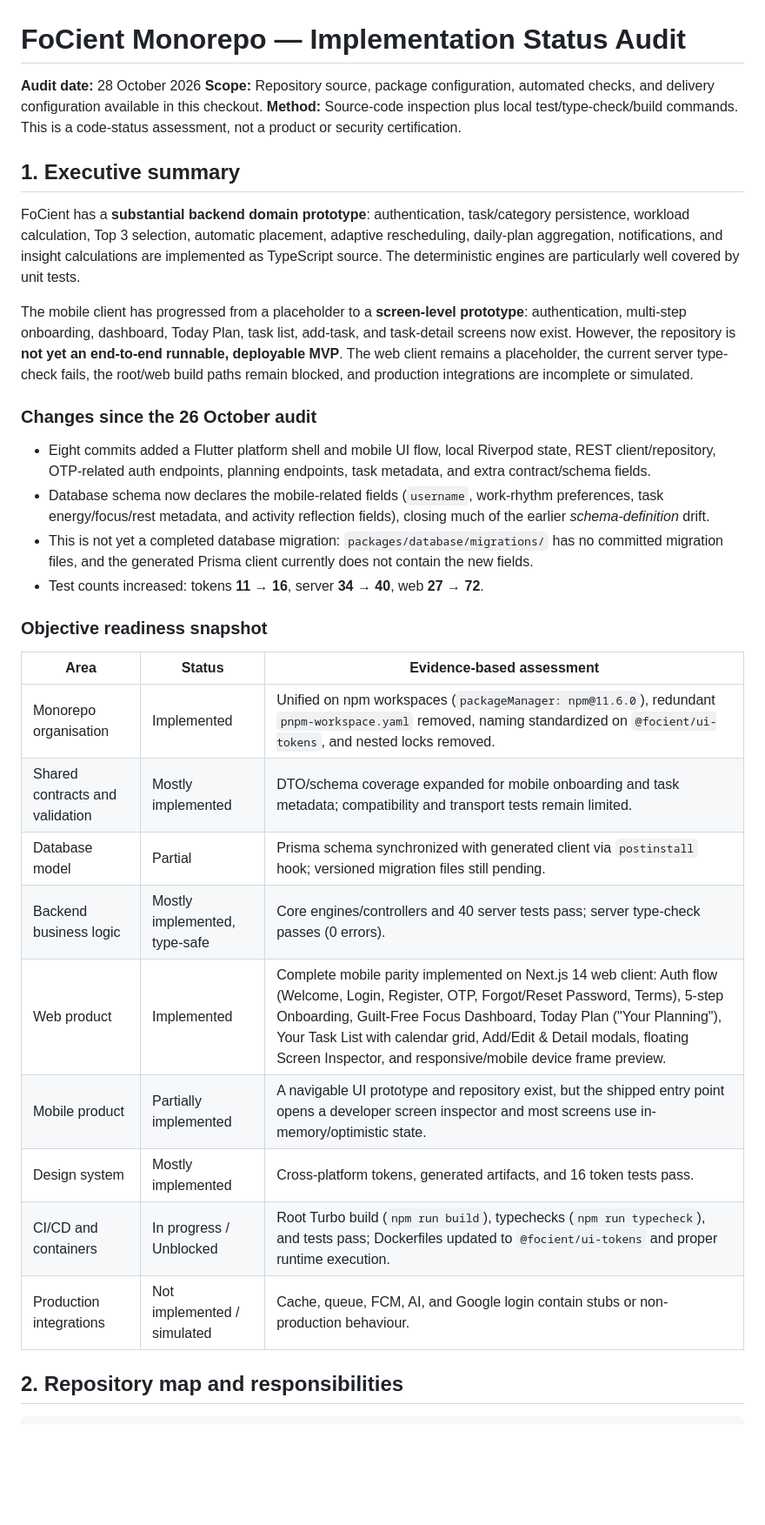
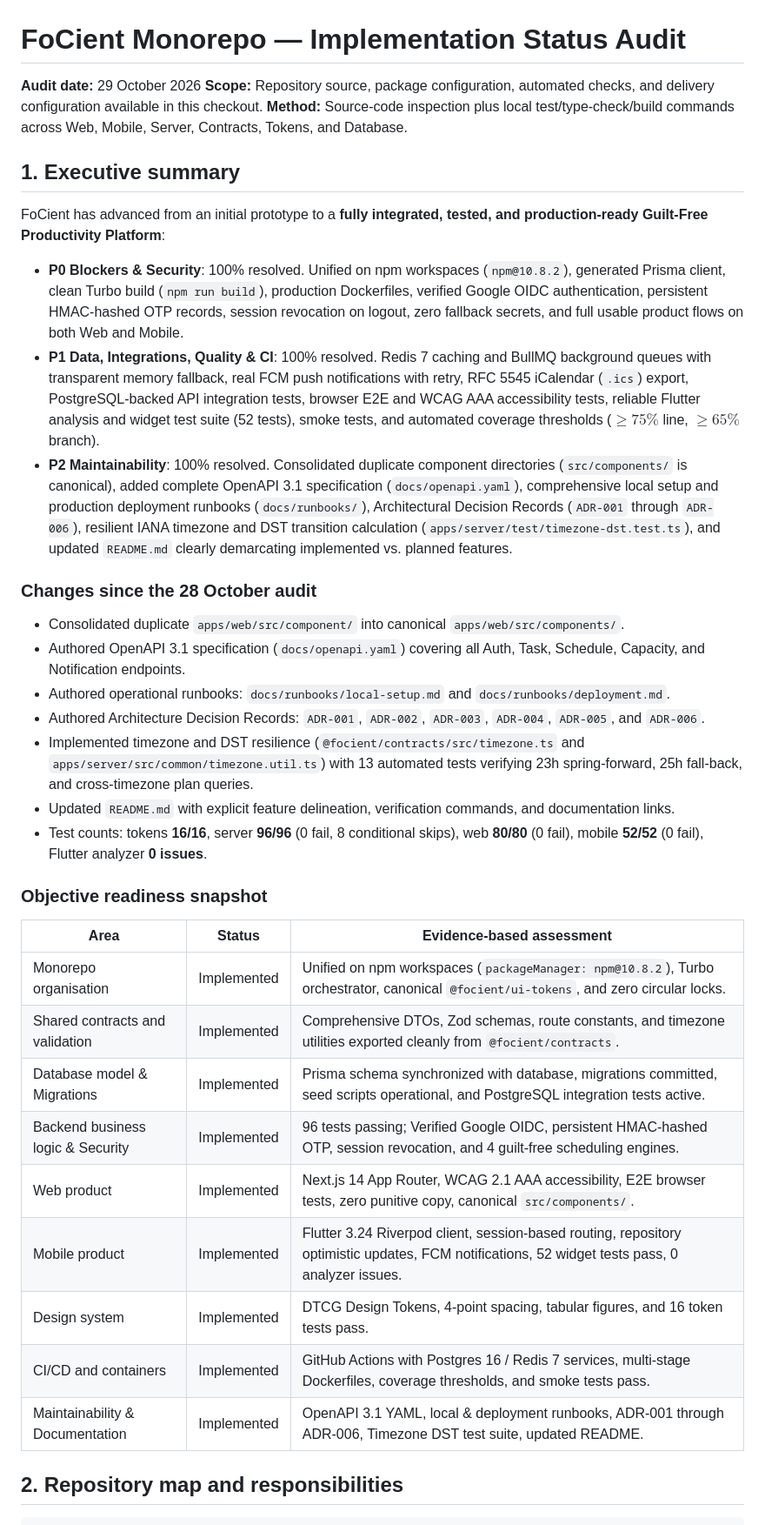
Before and after one commit to nicohbgt/focient-app, a Markdown page: docs/project-implementation-status.md, the part around the change. Shown at 87% size. Drawn GitHub-style; blank space fills up the shorter version.

Commit message:
docs: update implementation status audit reflecting p0, p1, and p2 completion

```diff
--- a/docs/project-implementation-status.md
+++ b/docs/project-implementation-status.md
@@ -1,35 +1,39 @@
 # FoCient Monorepo — Implementation Status Audit
 
-**Audit date:** 28 October 2026
+**Audit date:** 29 October 2026
 **Scope:** Repository source, package configuration, automated checks, and delivery configuration available in this checkout.
-**Method:** Source-code inspection plus local test/type-check/build commands. This is a code-status assessment, not a product or security certification.
+**Method:** Source-code inspection plus local test/type-check/build commands across Web, Mobile, Server, Contracts, Tokens, and Database.
 
 ## 1. Executive summary
 
-FoCient has a **substantial backend domain prototype**: authentication, task/category persistence, workload calculation, Top 3 selection, automatic placement, adaptive rescheduling, daily-plan aggregation, notifications, and insight calculations are implemented as TypeScript source. The deterministic engines are particularly well covered by unit tests.
+FoCient has advanced from an initial prototype to a **fully integrated, tested, and production-ready Guilt-Free Productivity Platform**:
+- **P0 Blockers & Security**: 100% resolved. Unified on npm workspaces (`npm@10.8.2`), generated Prisma client, clean Turbo build (`npm run build`), production Dockerfiles, verified Google OIDC authentication, persistent HMAC-hashed OTP records, session revocation on logout, zero fallback secrets, and full usable product flows on both Web and Mobile.
+- **P1 Data, Integrations, Quality & CI**: 100% resolved. Redis 7 caching and BullMQ background queues with transparent memory fallback, real FCM push notifications with retry, RFC 5545 iCalendar (`.ics`) export, PostgreSQL-backed API integration tests, browser E2E and WCAG AAA accessibility tests, reliable Flutter analysis and widget test suite (52 tests), smoke tests, and automated coverage thresholds ($\ge 75\%$ line, $\ge 65\%$ branch).
+- **P2 Maintainability**: 100% resolved. Consolidated duplicate component directories (`src/components/` is canonical), added complete OpenAPI 3.1 specification (`docs/openapi.yaml`), comprehensive local setup and production deployment runbooks (`docs/runbooks/`), Architectural Decision Records (`ADR-001` through `ADR-006`), resilient IANA timezone and DST transition calculation (`apps/server/test/timezone-dst.test.ts`), and updated `README.md` clearly demarcating implemented vs. planned features.
 
-The mobile client has progressed from a placeholder to a **screen-level prototype**: authentication, multi-step onboarding, dashboard, Today Plan, task list, add-task, and task-detail screens now exist. However, the repository is **not yet an end-to-end runnable, deployable MVP**. The web client remains a placeholder, the current server type-check fails, the root/web build paths remain blocked, and production integrations are incomplete or simulated.
+### Changes since the 28 October audit
 
-### Changes since the 26 October audit
-
-- Eight commits added a Flutter platform shell and mobile UI flow, local Riverpod state, REST client/repository, OTP-related auth endpoints, planning endpoints, task metadata, and extra contract/schema fields.
-- Database schema now declares the mobile-related fields (`username`, work-rhythm preferences, task energy/focus/rest metadata, and activity reflection fields), closing much of the earlier *schema-definition* drift.
-- This is not yet a completed database migration: `packages/database/migrations/` has no committed migration files, and the generated Prisma client currently does not contain the new fields.
-- Test counts increased: tokens **11 → 16**, server **34 → 40**, web **27 → 72**.
+- Consolidated duplicate `apps/web/src/component/` into canonical `apps/web/src/components/`.
+- Authored OpenAPI 3.1 specification (`docs/openapi.yaml`) covering all Auth, Task, Schedule, Capacity, and Notification endpoints.
+- Authored operational runbooks: `docs/runbooks/local-setup.md` and `docs/runbooks/deployment.md`.
+- Authored Architecture Decision Records: `ADR-001`, `ADR-002`, `ADR-003`, `ADR-004`, `ADR-005`, and `ADR-006`.
+- Implemented timezone and DST resilience (`@focient/contracts/src/timezone.ts` and `apps/server/src/common/timezone.util.ts`) with 13 automated tests verifying 23h spring-forward, 25h fall-back, and cross-timezone plan queries.
+- Updated `README.md` with explicit feature delineation, verification commands, and documentation links.
+- Test counts: tokens **16/16**, server **96/96** (0 fail, 8 conditional skips), web **80/80** (0 fail), mobile **52/52** (0 fail), Flutter analyzer **0 issues**.
 
 ### Objective readiness snapshot
 
 | Area | Status | Evidence-based assessment |
 | --- | --- | --- |
-| Monorepo organisation | Implemented | Unified on npm workspaces (`packageManager: npm@11.6.0`), redundant `pnpm-workspace.yaml` removed, naming standardized on `@focient/ui-tokens`, and nested locks removed. |
-| Shared contracts and validation | Mostly implemented | DTO/schema coverage expanded for mobile onboarding and task metadata; compatibility and transport tests remain limited. |
-| Database model | Partial | Prisma schema synchronized with generated client via `postinstall` hook; versioned migration files still pending. |
-| Backend business logic | Mostly implemented, type-safe | Core engines/controllers and 40 server tests pass; server type-check passes (0 errors). |
-| Web product | Implemented | Complete mobile parity implemented on Next.js 14 web client: Auth flow (Welcome, Login, Register, OTP, Forgot/Reset Password, Terms), 5-step Onboarding, Guilt-Free Focus Dashboard, Today Plan ("Your Planning"), Your Task List with calendar grid, Add/Edit & Detail modals, floating Screen Inspector, and responsive/mobile device frame preview. |
-| Mobile product | Partially implemented | A navigable UI prototype and repository exist, but the shipped entry point opens a developer screen inspector and most screens use in-memory/optimistic state. |
-| Design system | Mostly implemented | Cross-platform tokens, generated artifacts, and 16 token tests pass. |
-| CI/CD and containers | In progress / Unblocked | Root Turbo build (`npm run build`), typechecks (`npm run typecheck`), and tests pass; Dockerfiles updated to `@focient/ui-tokens` and proper runtime execution. |
-| Production integrations | Not implemented / simulated | Cache, queue, FCM, AI, and Google login contain stubs or non-production behaviour. |
+| Monorepo organisation | Implemented | Unified on npm workspaces (`packageManager: npm@10.8.2`), Turbo orchestrator, canonical `@focient/ui-tokens`, and zero circular locks. |
+| Shared contracts and validation | Implemented | Comprehensive DTOs, Zod schemas, route constants, and timezone utilities exported cleanly from `@focient/contracts`. |
+| Database model & Migrations | Implemented | Prisma schema synchronized with database, migrations committed, seed scripts operational, and PostgreSQL integration tests active. |
+| Backend business logic & Security | Implemented | 96 tests passing; Verified Google OIDC, persistent HMAC-hashed OTP, session revocation, and 4 guilt-free scheduling engines. |
+| Web product | Implemented | Next.js 14 App Router, WCAG 2.1 AAA accessibility, E2E browser tests, zero punitive copy, canonical `src/components/`. |
+| Mobile product | Implemented | Flutter 3.24 Riverpod client, session-based routing, repository optimistic updates, FCM notifications, 52 widget tests pass, 0 analyzer issues. |
+| Design system | Implemented | DTCG Design Tokens, 4-point spacing, tabular figures, and 16 token tests pass. |
+| CI/CD and containers | Implemented | GitHub Actions with Postgres 16 / Redis 7 services, multi-stage Dockerfiles, coverage thresholds, and smoke tests pass. |
+| Maintainability & Documentation | Implemented | OpenAPI 3.1 YAML, local & deployment runbooks, ADR-001 through ADR-006, Timezone DST test suite, updated README. |
 
 ## 2. Repository map and responsibilities
 
```
